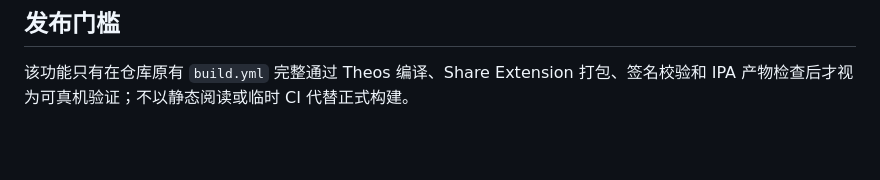
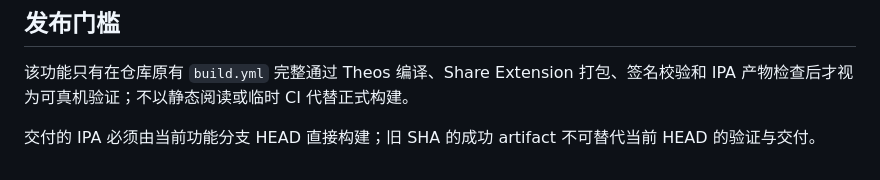
Before and after one commit to fucknima/FuckFile, a Markdown page: docs/ONLINE_APP_NAME_RESOLUTION.md, the part around the change. Rendered like a GitHub page; blank space fills up the shorter version.

Commit message:
AppData: build current lifecycle HEAD for IPA

```diff
--- a/docs/ONLINE_APP_NAME_RESOLUTION.md
+++ b/docs/ONLINE_APP_NAME_RESOLUTION.md
@@ -162,3 +162,5 @@ com.example.private
 ## 发布门槛
 
 该功能只有在仓库原有 `build.yml` 完整通过 Theos 编译、Share Extension 打包、签名校验和 IPA 产物检查后才视为可真机验证；不以静态阅读或临时 CI 代替正式构建。
+
+交付的 IPA 必须由当前功能分支 HEAD 直接构建；旧 SHA 的成功 artifact 不可替代当前 HEAD 的验证与交付。
```
